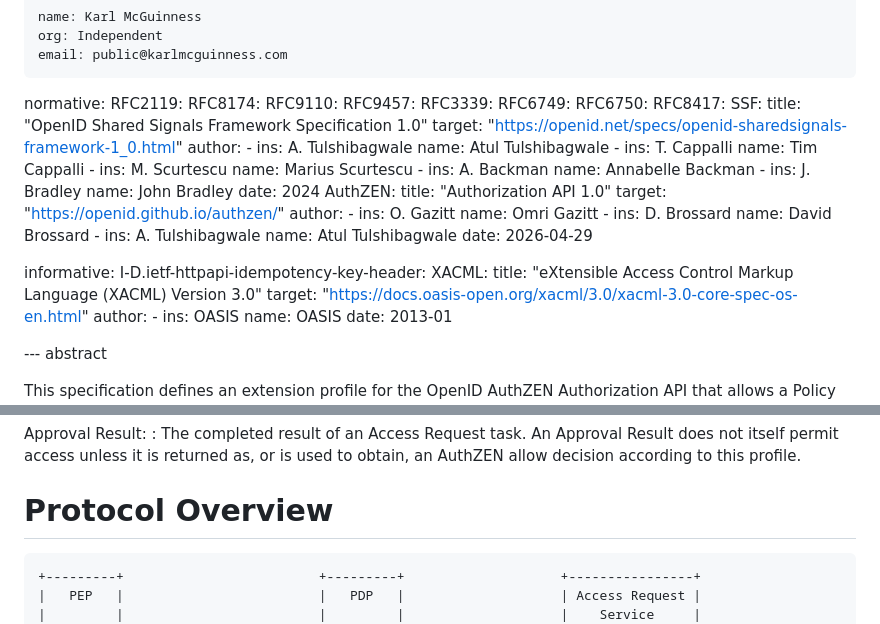
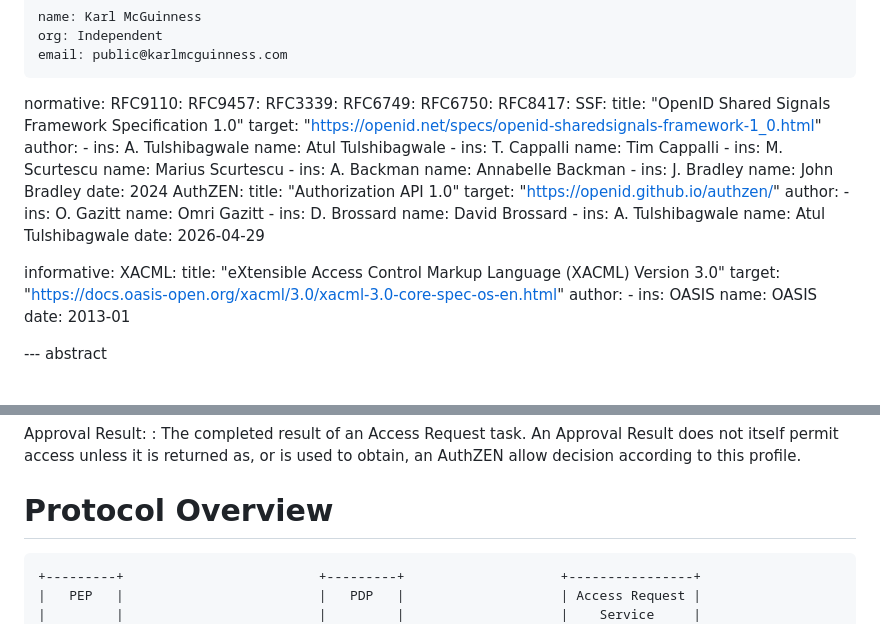
Before and after one commit to mcguinness/draft-mcguinness-authzen-access-request, a Markdown page: draft-mcguinness-authzen-access-request.md, 2 parts joined by grey strips. Drawn GitHub-style.

Commit message:
fixed kramdown issues

```diff
--- a/draft-mcguinness-authzen-access-request.md
+++ b/draft-mcguinness-authzen-access-request.md
@@ -31,8 +31,6 @@ author:
     email: public@karlmcguinness.com
 
 normative:
-  RFC2119:
-  RFC8174:
   RFC9110:
   RFC9457:
   RFC3339:
@@ -75,7 +73,6 @@ normative:
     date: 2026-04-29
 
 informative:
-  I-D.ietf-httpapi-idempotency-key-header:
   XACML:
     title: "eXtensible Access Control Markup Language (XACML) Version 3.0"
     target: "https://docs.oasis-open.org/xacml/3.0/xacml-3.0-core-spec-os-en.html"
@@ -145,7 +142,7 @@ Approval Result:
 
 # Protocol Overview
 
-~~~ aasvg
+~~~ ascii-art
 +---------+                         +---------+                    +----------------+
 |   PEP   |                         |   PDP   |                    | Access Request |
 |         |                         |         |                    |    Service     |
```
